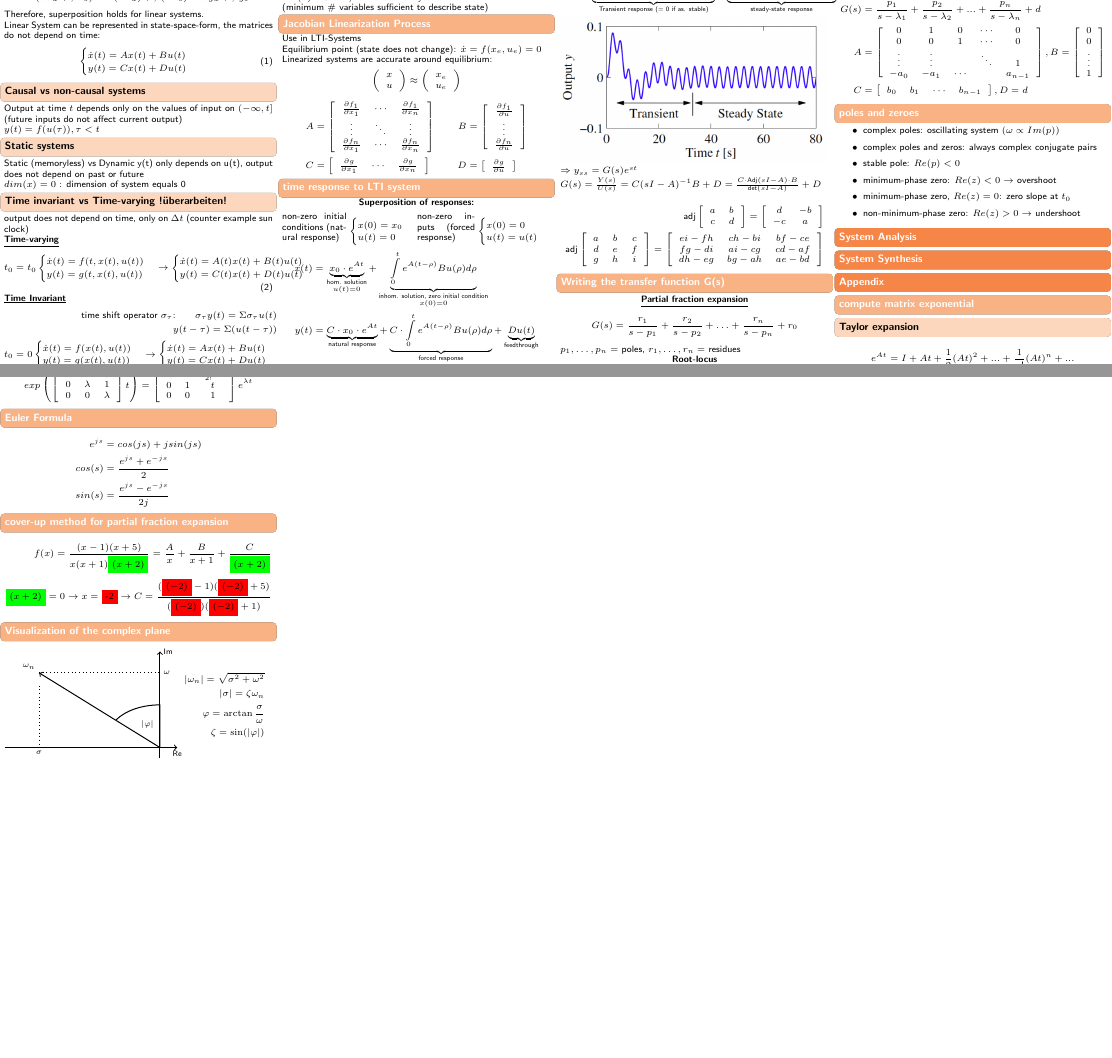
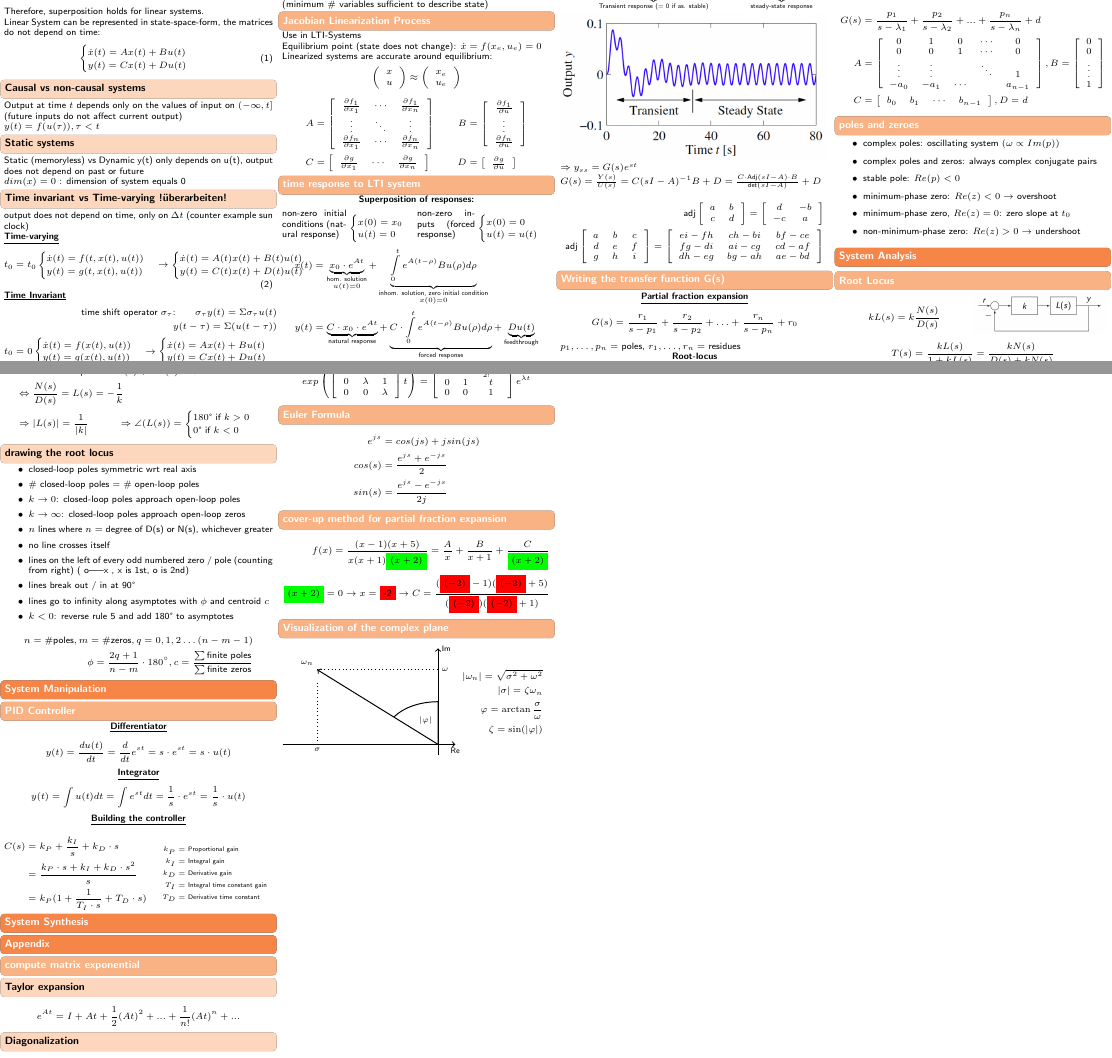
Before and after one commit to L3ol3on/Control_Systems_I_Frazzoli, a LaTeX document (cheatsheet/main.tex, which reads cheatsheet/src/3_analysis/1_root_locus.tex, cheatsheet/src/4_manipulation/1_pid.tex): two parts of pages 1 and 2 of 2, joined at a grey line, cut so that both start at the same text, the shorter picture padded with empty space. Compiled offline with pdfLaTeX.

Commit message:
root locus, pid 1

```diff
--- a/cheatsheet/main.tex
+++ b/cheatsheet/main.tex
@@ -36,6 +36,11 @@
 	%differentiator and integrator (Lecture 5 Page 24, 25, Lecture 6 page 31, 32)
 
 \section{System Analysis}
+	\input{src/3_analysis/1_root_locus.tex}
+
+\section{System Manipulation}
+	\input{src/4_manipulation/1_pid.tex}
+	\input{src/4_manipulation/2_lead_lag.tex}
 
 \section{System Synthesis}
 
--- /dev/null
+++ b/cheatsheet/src/3_analysis/1_root_locus.tex
@@ -0,0 +1,42 @@
+\subsection{Root Locus}
+\begin{minipage}{0.49\linewidth}
+    \begin{align*}
+        k L(s) &= k\frac{N(s)}{D(s)}
+    \end{align*}
+\end{minipage}
+\begin{minipage}{0.49\linewidth}
+    \includegraphics[width = \linewidth]{src/images/closed_loop.png}
+\end{minipage}
+\begin{align*}
+    T(s) &= \frac{k L(s)}{1 + k L(s)} = \frac{k N(s)}{D(s) + k N(s)}
+\end{align*}
+
+\subsubsection{angle and magnitude rule}
+\begin{align*}
+    &\text{characteristic equation: } D(s) + kN(s) = 0\\
+    &\Leftrightarrow \frac{N(s)}{D(s)} = L(s) = -\frac{1}{k}\\
+    &\Rightarrow |L(s)| = \frac{1}{|k|} \quad \quad \quad
+    \Rightarrow \angle(L(s)) =
+    \begin{cases}
+        180 \text{° if } k > 0\\
+        0 \text{° if } k < 0
+    \end{cases}
+\end{align*}
+
+\subsubsection*{drawing the root locus}
+\begin{itemize}
+    \item closed-loop poles symmetric wrt real axis
+    \item \# closed-loop poles = \# open-loop poles
+    \item $k \rightarrow 0$: closed-loop poles approach open-loop poles
+    \item $k \rightarrow \infty$: closed-loop poles approach open-loop zeros
+    \item $n$ lines where $n =$ degree of D(s) or N(s), whichever greater
+    \item no line crosses itself
+    \item lines on the left of every odd numbered zero / pole (counting from right) (    o-----x    , x is 1st, o is 2nd)
+    \item lines break out / in at 90°
+    \item lines go to infinity along asymptotes with $\phi$ and centroid $c$
+    \item $k < 0$: reverse rule 5 and add 180° to asymptotes
+\end{itemize}
+\begin{align*}
+    n = \# \text{poles}, m = \# \text{zeros}, q = 0, 1, 2 \dots (n-m-1)\\
+    \phi = \frac{2q + 1}{n-m} \cdot 180^{\circ}, c = \frac{\sum\text{finite poles}}{\sum\text{finite zeros}}
+\end{align*}
--- /dev/null
+++ b/cheatsheet/src/4_manipulation/1_pid.tex
@@ -0,0 +1,30 @@
+\subsection{PID Controller}
+    \titel{Differentiator}
+        \begin{align*}
+            y(t) = \frac{d u(t)}{dt} = \frac{d}{dt} e^{st} = s \cdot e^{st} = s \cdot u(t)
+        \end{align*}
+    \titel{Integrator}
+        \begin{align*}
+            y(t) = \int u(t) dt = \int e^{st} dt = \frac{1}{s} \cdot e^{st} = \frac{1}{s} \cdot u(t)
+        \end{align*}
+
+    \titel{Building the controller}
+        \begin{minipage}{0.49\linewidth}
+            \begin{align*}
+                C(s) &= k_P + \frac{k_I}{s} + k_D \cdot s\\
+                &= \frac{k_P \cdot s + k_I + k_D \cdot s^2}{s}\\
+                &= k_P(1 + \frac{1}{T_I \cdot s} + T_D \cdot s)
+            \end{align*}
+        \end{minipage}
+        \begin{minipage}{0.49\linewidth}
+            \begin{scriptsize}
+                \begin{align*}
+                    k_P &= \text{Proportional gain}\\
+                    k_I &= \text{Integral gain}\\
+                    k_D &= \text{Derivative gain}\\
+                    T_I &= \text{Integral time constant gain}\\
+                    T_D &= \text{Derivative time constant}
+                \end{align*}
+            \end{scriptsize}
+        \end{minipage}
+        %Von ZF: P-controller, I-controller, D-controller
```
Also changed, not shown: cheatsheet/src/4_manipulation/2_lead_lag.tex (added), cheatsheet/src/images/closed_loop.png (added).
